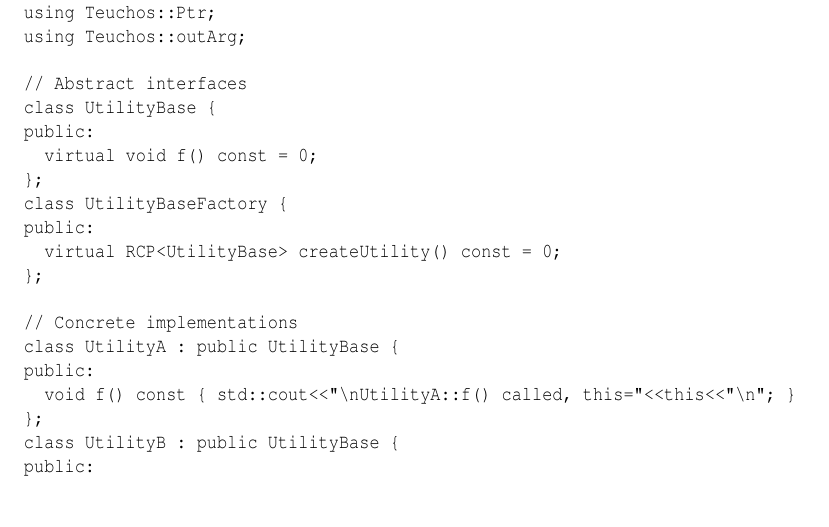
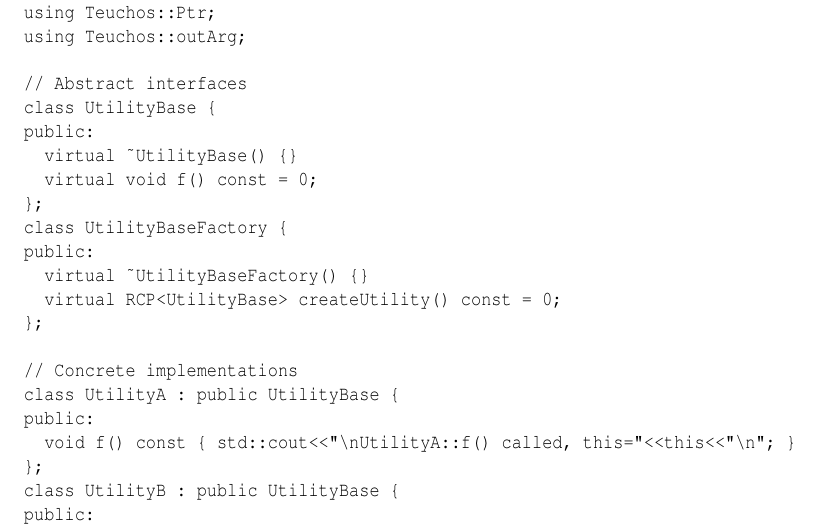
Before and after one commit to bartlettroscoe/TeuchosMMDocs, a LaTeX document (ref_count_ptr/beginners/RefCountPtrBeginnersGuideSAND.tex): part of page 31 of 34, cut so that both start at the same text. Compiled offline with pdfLaTeX.

Commit message:
Updated for most recent version of example code.

```diff
--- a/ref_count_ptr/beginners/RefCountPtrBeginnersGuideSAND.tex
+++ b/ref_count_ptr/beginners/RefCountPtrBeginnersGuideSAND.tex
@@ -1677,10 +1679,12 @@
 // Abstract interfaces
 class UtilityBase {
 public:
+  virtual ~UtilityBase() {}
   virtual void f() const = 0;
 };
 class UtilityBaseFactory {
 public:
+  virtual ~UtilityBaseFactory() {}
   virtual RCP<UtilityBase> createUtility() const = 0;
 };
 
```
Also changed, not shown: ref_count_ptr/beginners/RefCountPtrBeginnersGuideSAND.tex (2 more changed lines).
